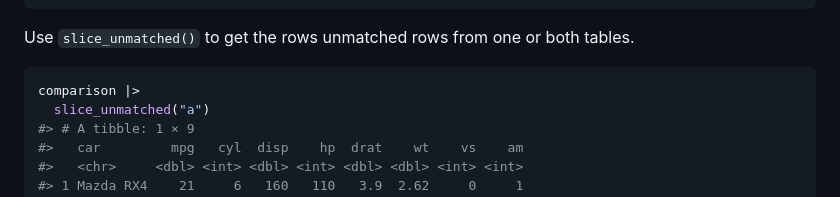
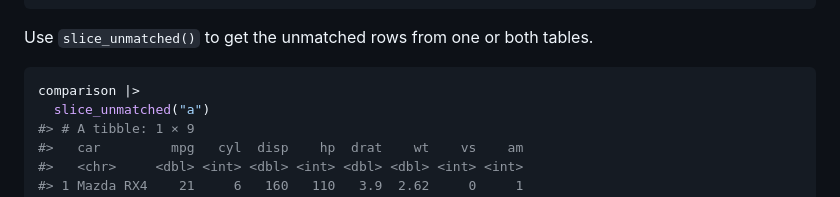
Before and after one commit to eutwt/versus, a Markdown page: README.md, the part around the change. Drawn GitHub-style.

Commit message:
fix typo

````diff
--- a/README.md
+++ b/README.md
@@ -179,7 +179,7 @@ comparison |>
 #> 2 Merc 240D   24.4     4  147.    62  3.69  3.19     1     0
 ```
 
-Use `slice_unmatched()` to get the rows unmatched rows from one or both
+Use `slice_unmatched()` to get the unmatched rows from one or both
 tables.
 
 ``` r
````
